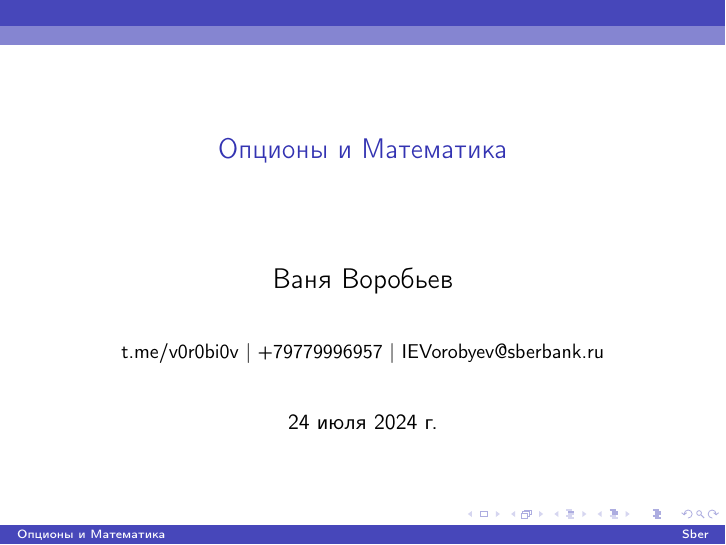
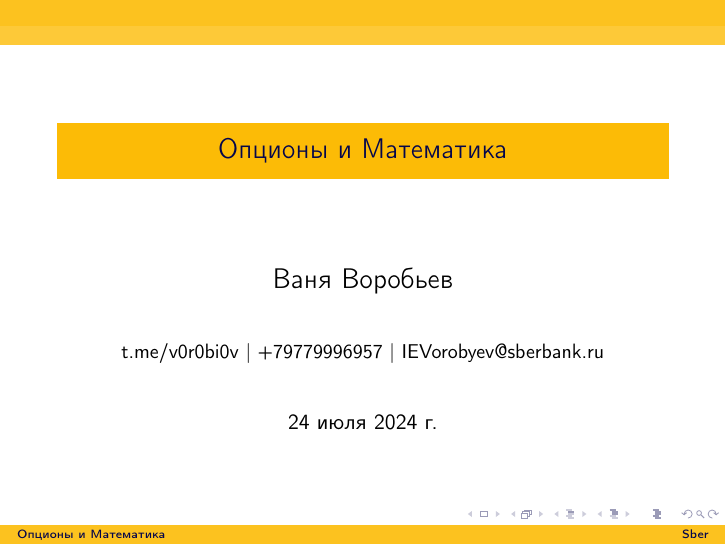
Before and after one commit to v0r0bi0v/Options-and-Mathematics, LaTeX slides (slides.tex): page 1 of 3. The pictures show the PDF file slides.pdf that the author committed with the source.

Commit message:
auto-commit

```diff
--- a/slides.tex
+++ b/slides.tex
@@ -78,8 +78,8 @@
 %\usecolortheme{albatross}
 %\usecolortheme{beaver}
 %\usecolortheme{beetle}
-%\usecolortheme{crane}
-\usecolortheme{dolphin}
+\usecolortheme{crane}
+%\usecolortheme{dolphin}
 %\usecolortheme{dove}
 %\usecolortheme{fly}
 %\usecolortheme{lily}
```
Also changed, not shown: slides.pdf.
